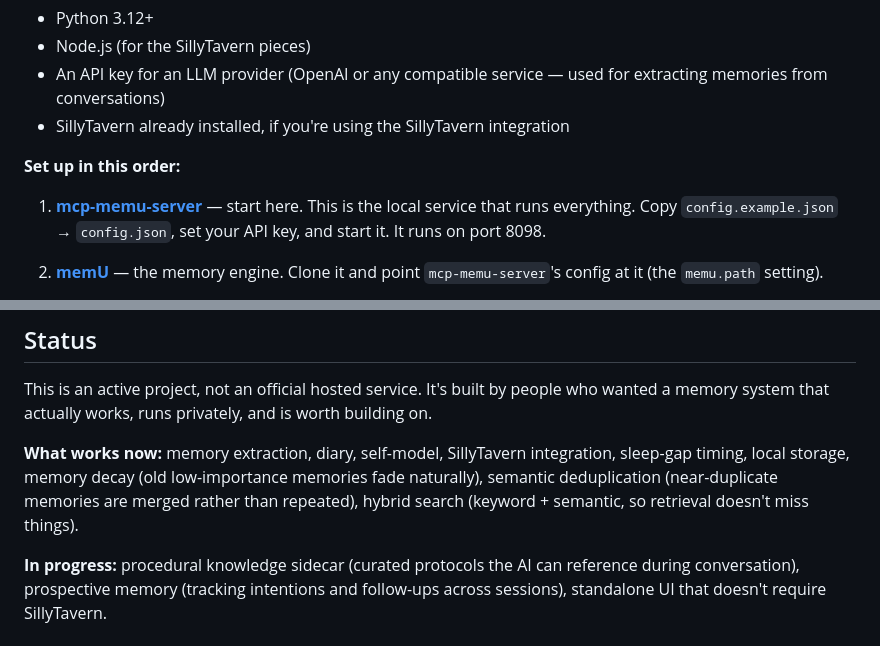
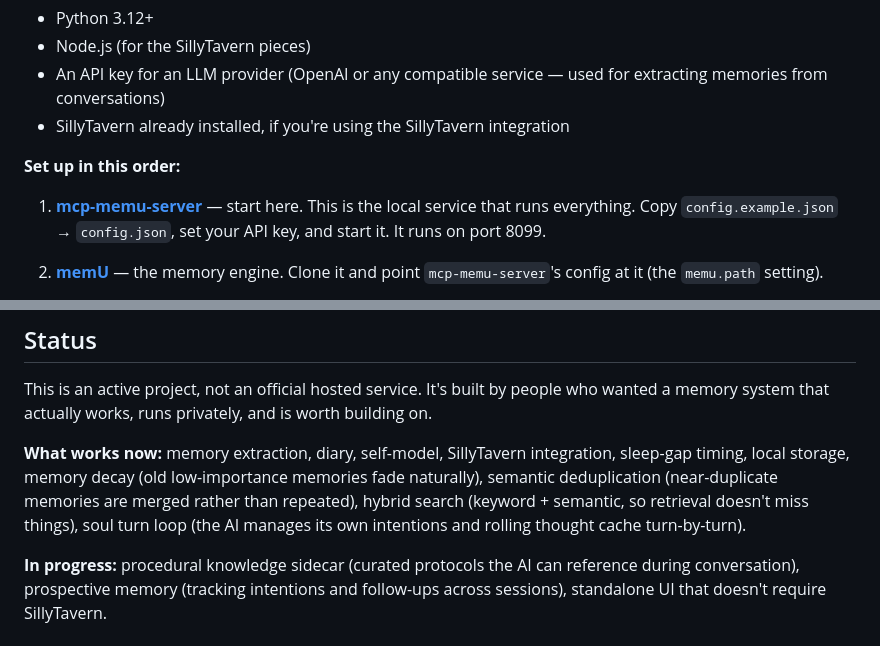
Before and after one commit to mekineer-com/memu-local-stack, a Markdown page: README.md, 2 parts joined by grey strips. GitHub-like rendering.

Commit message:
Fix port 8098→8099; add soul turn loop to Status section

```diff
--- a/README.md
+++ b/README.md
@@ -86,7 +86,7 @@ SillyTavern
 
 **Set up in this order:**
 
-1. **[mcp-memu-server](https://github.com/mekineer-com/mcp-memu-server)** — start here. This is the local service that runs everything. Copy `config.example.json` → `config.json`, set your API key, and start it. It runs on port 8098.
+1. **[mcp-memu-server](https://github.com/mekineer-com/mcp-memu-server)** — start here. This is the local service that runs everything. Copy `config.example.json` → `config.json`, set your API key, and start it. It runs on port 8099.
 
 2. **[memU](https://github.com/mekineer-com/memU)** — the memory engine. Clone it and point `mcp-memu-server`'s config at it (the `memu.path` setting).
 
@@ -104,6 +104,6 @@ This stack runs without Docker. Developed on Alpine Linux but works on any syste
 
 This is an active project, not an official hosted service. It's built by people who wanted a memory system that actually works, runs privately, and is worth building on.
 
-**What works now:** memory extraction, diary, self-model, SillyTavern integration, sleep-gap timing, local storage, memory decay (old low-importance memories fade naturally), semantic deduplication (near-duplicate memories are merged rather than repeated), hybrid search (keyword + semantic, so retrieval doesn't miss things).
+**What works now:** memory extraction, diary, self-model, SillyTavern integration, sleep-gap timing, local storage, memory decay (old low-importance memories fade naturally), semantic deduplication (near-duplicate memories are merged rather than repeated), hybrid search (keyword + semantic, so retrieval doesn't miss things), soul turn loop (the AI manages its own intentions and rolling thought cache turn-by-turn).
 
 **In progress:** procedural knowledge sidecar (curated protocols the AI can reference during conversation), prospective memory (tracking intentions and follow-ups across sessions), standalone UI that doesn't require SillyTavern.
```
